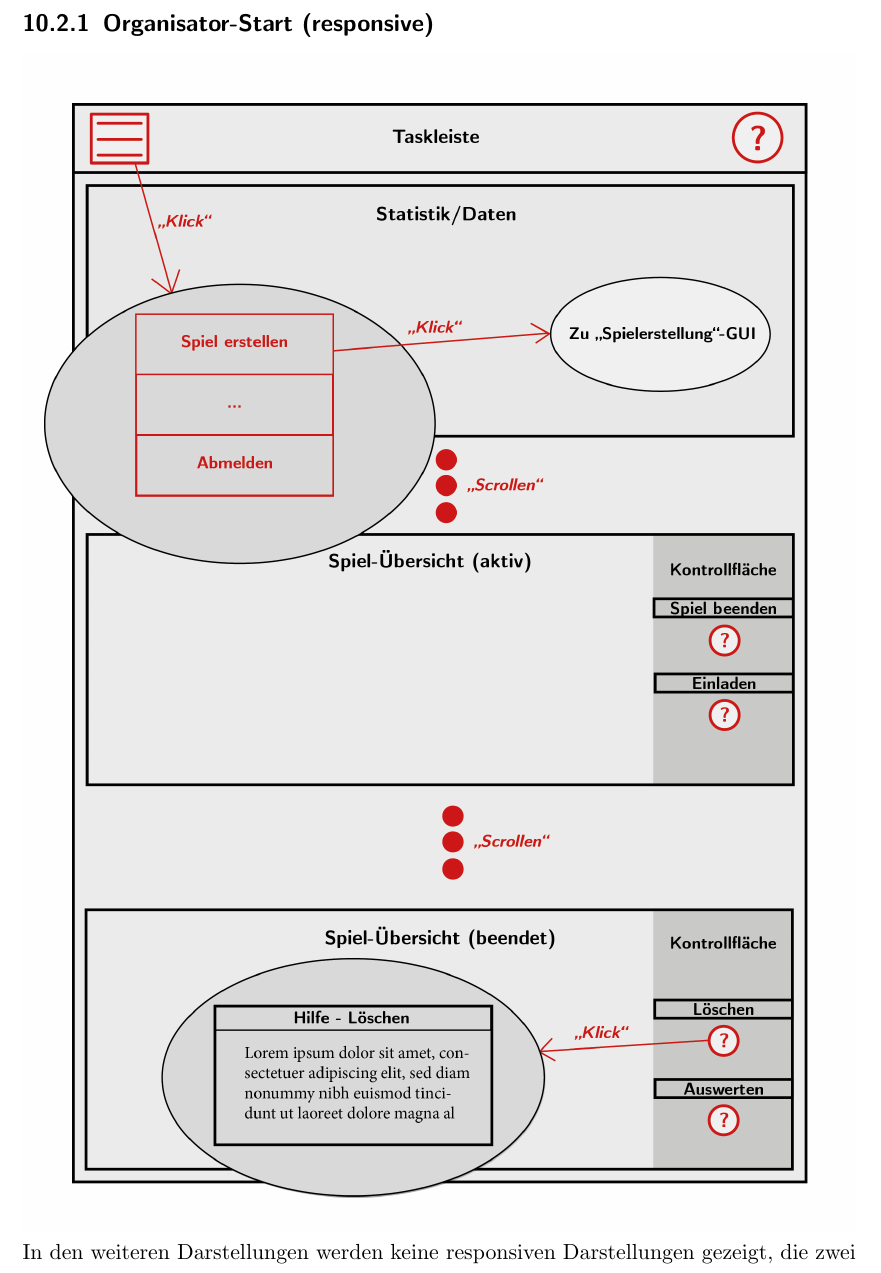
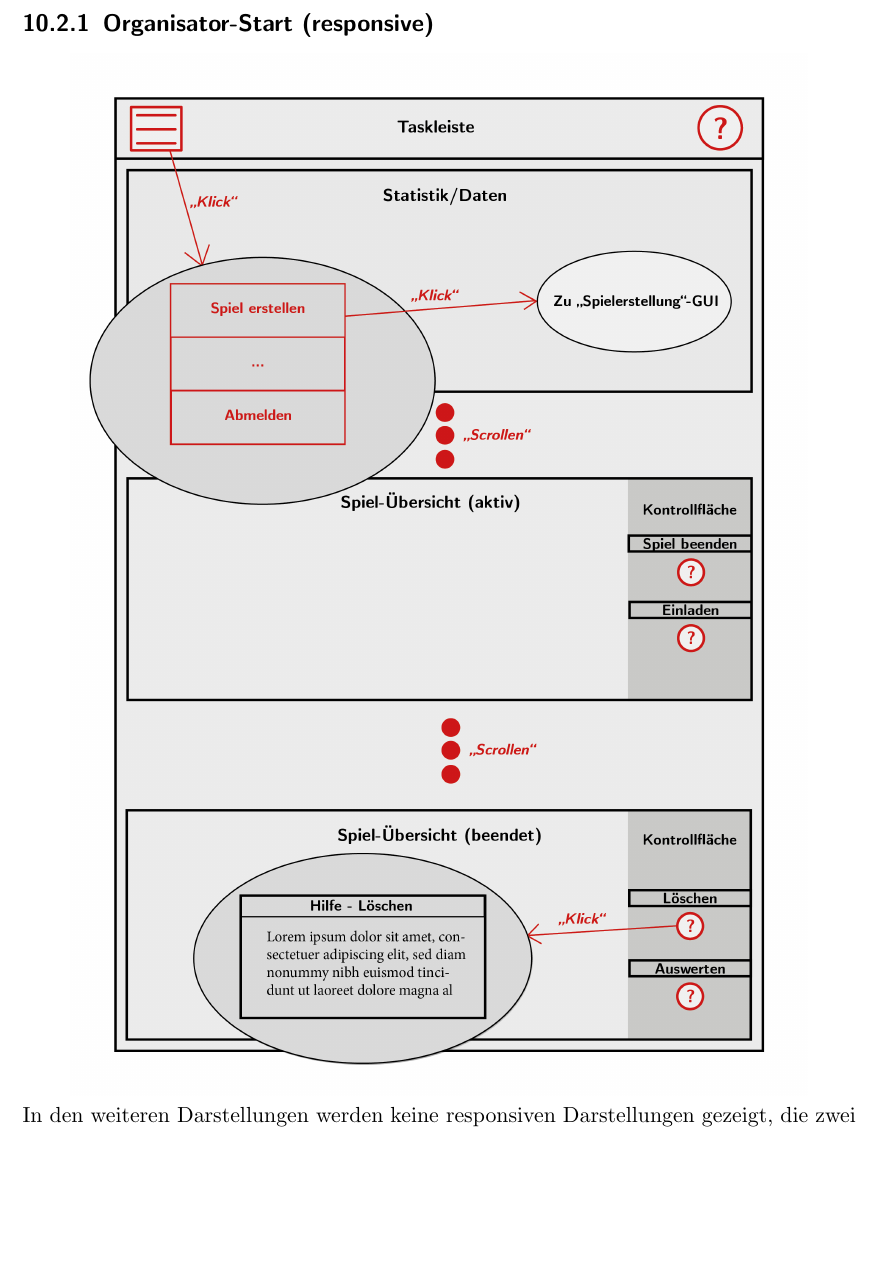
Before and after one commit to bendixsonnenberg/CS-Select-Allg, a LaTeX document (pflichtenheft/pflichtenheft.tex): part of page 39 of 45 before the commit and part of page 38 of 44 after it, cut so that both start at the same text, the shorter picture padded with empty space. Compiled offline with pdfLaTeX.

Commit message:
removed empty page

```diff
--- a/pflichtenheft/pflichtenheft.tex
+++ b/pflichtenheft/pflichtenheft.tex
@@ -916,7 +916,7 @@ Das Domanenwissen liegt oft bei den Mitarbeitern bzw. Personen, die sich täglic
 
     \subsection{Organisator-Start (responsive)}
     \centering
-    \includegraphics[width=\textwidth]{../pictures/3_Organisator(responsive).jpg}
+    \includegraphics[width=13cm]{../pictures/3_Organisator(responsive).jpg}\\
     In den weiteren Darstellungen werden keine responsiven Darstellungen gezeigt, die zwei bereits gezeigten Darstellungen dienen als anschauliches Beispiel für
     responsive Darstellung einer Benutzerschnittstelle.
 
```
Also changed, not shown: pflichtenheft/pflichtenheft.tex (2 more changed lines).
